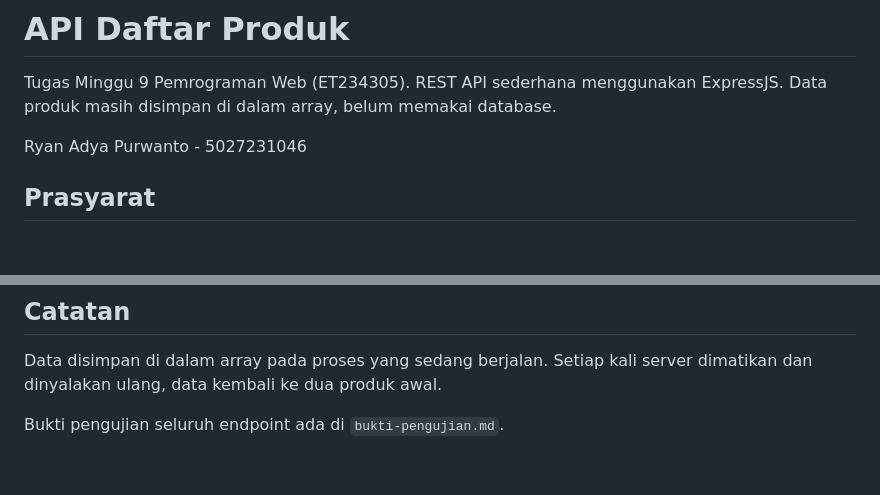
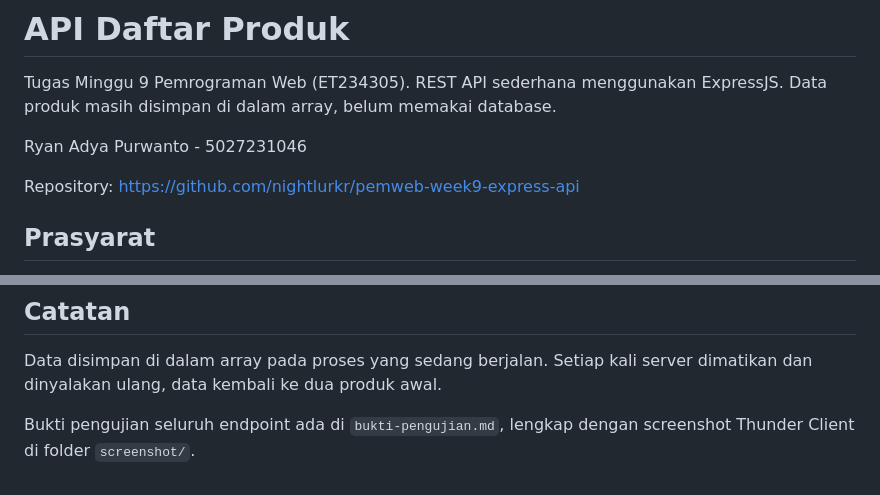
Before and after one commit to nightlurkr/pemweb-week9-express-api, a Markdown page: README.md, 2 parts joined by grey strips. GitHub-like rendering; blank space fills up the shorter version.

```diff
--- a/README.md
+++ b/README.md
@@ -4,6 +4,8 @@ Tugas Minggu 9 Pemrograman Web (ET234305). REST API sederhana menggunakan Expres
 Data produk masih disimpan di dalam array, belum memakai database.
 
 Ryan Adya Purwanto - 5027231046
+
+Repository: https://github.com/nightlurkr/pemweb-week9-express-api
 
 ## Prasyarat
 
@@ -104,4 +106,5 @@ Jika `name` kosong atau `price` bukan angka positif, server membalas status `400
 Data disimpan di dalam array pada proses yang sedang berjalan. Setiap kali server
 dimatikan dan dinyalakan ulang, data kembali ke dua produk awal.
 
-Bukti pengujian seluruh endpoint ada di `bukti-pengujian.md`.
+Bukti pengujian seluruh endpoint ada di `bukti-pengujian.md`, lengkap dengan
+screenshot Thunder Client di folder `screenshot/`.
```
Also changed, not shown: bukti-pengujian.md (+71 -15 lines), screenshot/01-get-products.png (added), screenshot/02-get-products-1.png (added), screenshot/03-get-products-999-404.png (added), screenshot/04-post-products-201.png (added), screenshot/05-get-products-setelah-post.png (added), screenshot/06-post-products-400.png (added).
